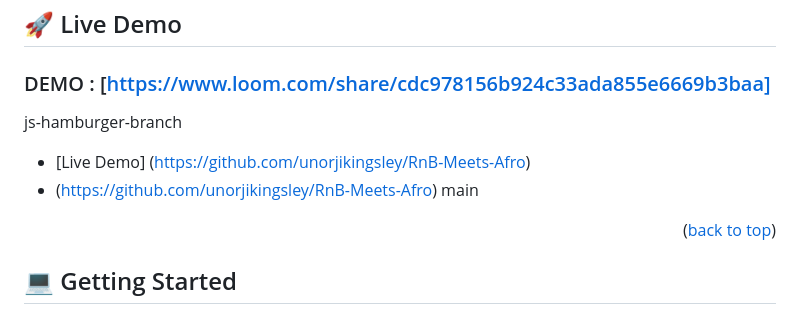
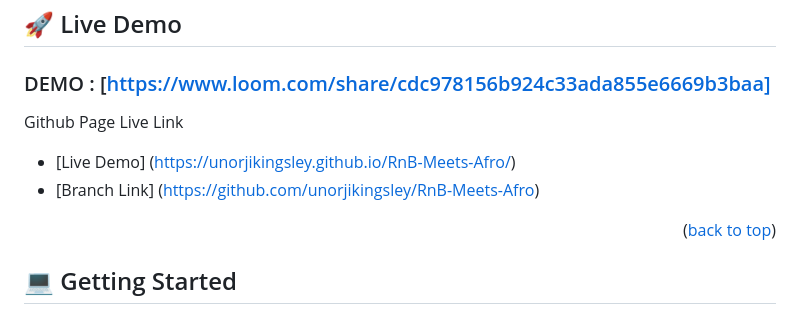
Before and after one commit to unorjikingsley/RnB-Meets-Afro, a Markdown page: README.md, the part around the change. Rendered like a GitHub page.

Commit message:
Update README.md
Edited the GitHub page link.

```diff
--- a/README.md
+++ b/README.md
@@ -72,10 +72,9 @@ This project serves as a capstone demonstration featuring source code pertaining
 ## 🚀 Live Demo <a name="https://unorjikingsley.github.io/RnB-Meets-Afro/"></a>
 ### DEMO : [https://www.loom.com/share/cdc978156b924c33ada855e6669b3baa]
 
-js-hamburger-branch
-- [Live Demo] (https://github.com/unorjikingsley/RnB-Meets-Afro)
-- (https://github.com/unorjikingsley/RnB-Meets-Afro)
-main
+Github Page Live Link
+- [Live Demo] (https://unorjikingsley.github.io/RnB-Meets-Afro/)
+- [Branch Link] (https://github.com/unorjikingsley/RnB-Meets-Afro)
 
 <p align="right">(<a href="#readme-top">back to top</a>)</p>
 
```
